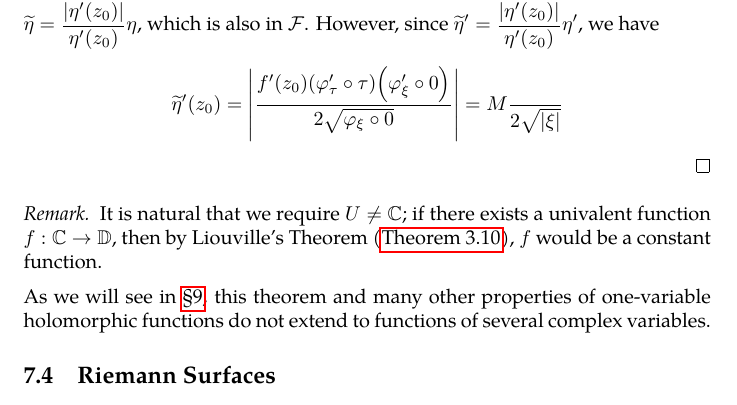
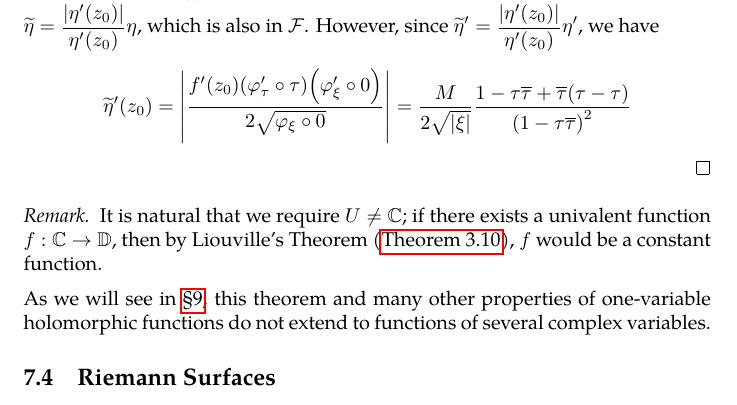
Before and after one commit to slipperking/complex-analysis-latex, a LaTeX document (main.tex): part of page 139 of 148, cut so that both start at the same text. Compiled offline with pdfLaTeX.

Commit message:
overleaf_to_git (Wed Aug  6 11:58:26 2025 -0700): update main.tex from r19141 to r19143

```diff
--- a/main.tex
+++ b/main.tex
@@ -3208,7 +3208,7 @@ The Riemann Mapping Theorem is one of the most profound results in complex analy
     Suppose \(\Phi:U\to\mathbb{C}^*=\mathbb{C}\setminus\qty{0}\) is holomorphic. Define the \textit{holomorphic logarithm} of \(\Phi(z)\) to be a branch of \[\log\qty(\Phi(z))=\int_{\gamma}\frac{\Phi'(\zeta)}{\Phi(\zeta)}\ddzeta+\log\qty(\Phi\qty(z_0))\] for any \(z_0\in U\), where \(\gamma\subset U\) is any piecewise \(C^1\) curve from \(z_0\) to \(z\), and path independence is provided by the simple connectedness of \(U\). The result is the heuristic concatenation of several different branches of the complex logarithm, unique up to an additive factor of \(2\pi\ii k\). Similarly, we can define the \textit{holomorphic powers} of \(\Phi(z)\) to be branches of \(\Phi^\alpha (z)=\ee^{\alpha\log\qty(\Phi(z))}\), where \(\log\qty(\Phi(z))\) is the holomorphic logarithm.
 
     Lastly, we aim to prove that \(f\) maps \(U\) to \(\mathbb{D}\) surjectively. For the sake of contradiction, assume that \(\exists\xi\in\mathbb{D}\) such that \(\xi\notin f(U)\). Consider the unit disk automorphism \(\varphi_\xi(z)=\frac{z-\xi}{1-z\overline{\xi}}\). Since \(\varphi_\xi(z)\) vanishes when \(z=\xi\), and since \(f(z)=\xi\) has no solutions in \(U\), there exists a holomorphic square root \[\mu(z)=\sqrt{\varphi_\xi\circ f(z)}\in\mathbb{D}\] for \(z\in U\). Let \(\tau=\mu\qty(z_0)\), and let \[\eta(z)=\varphi_\tau\circ\mu(z),\]
-    where \(\varphi_\tau=\frac{z-\tau}{1-z\overline{\tau}}\). Since \(\eta\qty(z_0)=\varphi_\tau\qty(\tau)=0\), it follows that \(\eta\in\mathcal{F}\). Let \(\widetilde{\eta}=\frac{\abs{\eta'\qty(z_0)}}{\eta'\qty(z_0)}\eta\), which is also in \(\mathcal{F}\). However, since \(\widetilde{\eta}'=\frac{\abs{\eta'\qty(z_0)}}{\eta'\qty(z_0)}\eta'\), we have \[\widetilde{\eta}'\qty(z_0)=\abs{\frac{f'\qty(z_0)\qty(\varphi'_\tau\circ\tau)\qty(\varphi'_\xi\circ 0)}{2\sqrt{\varphi_\xi\circ 0}}}=M\frac{}{2\sqrt{\abs{\xi}}}\]
+    where \(\varphi_\tau=\frac{z-\tau}{1-z\overline{\tau}}\). Since \(\eta\qty(z_0)=\varphi_\tau\qty(\tau)=0\), it follows that \(\eta\in\mathcal{F}\). Let \(\widetilde{\eta}=\frac{\abs{\eta'\qty(z_0)}}{\eta'\qty(z_0)}\eta\), which is also in \(\mathcal{F}\). However, since \(\widetilde{\eta}'=\frac{\abs{\eta'\qty(z_0)}}{\eta'\qty(z_0)}\eta'\), we have \[\widetilde{\eta}'\qty(z_0)=\abs{\frac{f'\qty(z_0)\qty(\varphi'_\tau\circ\tau)\qty(\varphi'_\xi\circ 0)}{2\sqrt{\varphi_\xi\circ 0}}}=\frac{M}{2\sqrt{\abs{\xi}}}\frac{1-\tau\overline{\tau}+\overline{\tau}(\tau-\tau)}{\qty(1-\tau\overline{\tau})^2}\]
 \end{proof}
 \begin{remark}
     It is natural that we require \(U\neq\mathbb{C}\); if there exists a univalent function \(f:\mathbb{C}\to\mathbb{D}\), then by Liouville's Theorem (\autoref{thm:liouville}), \(f\) would be a constant function.
```
